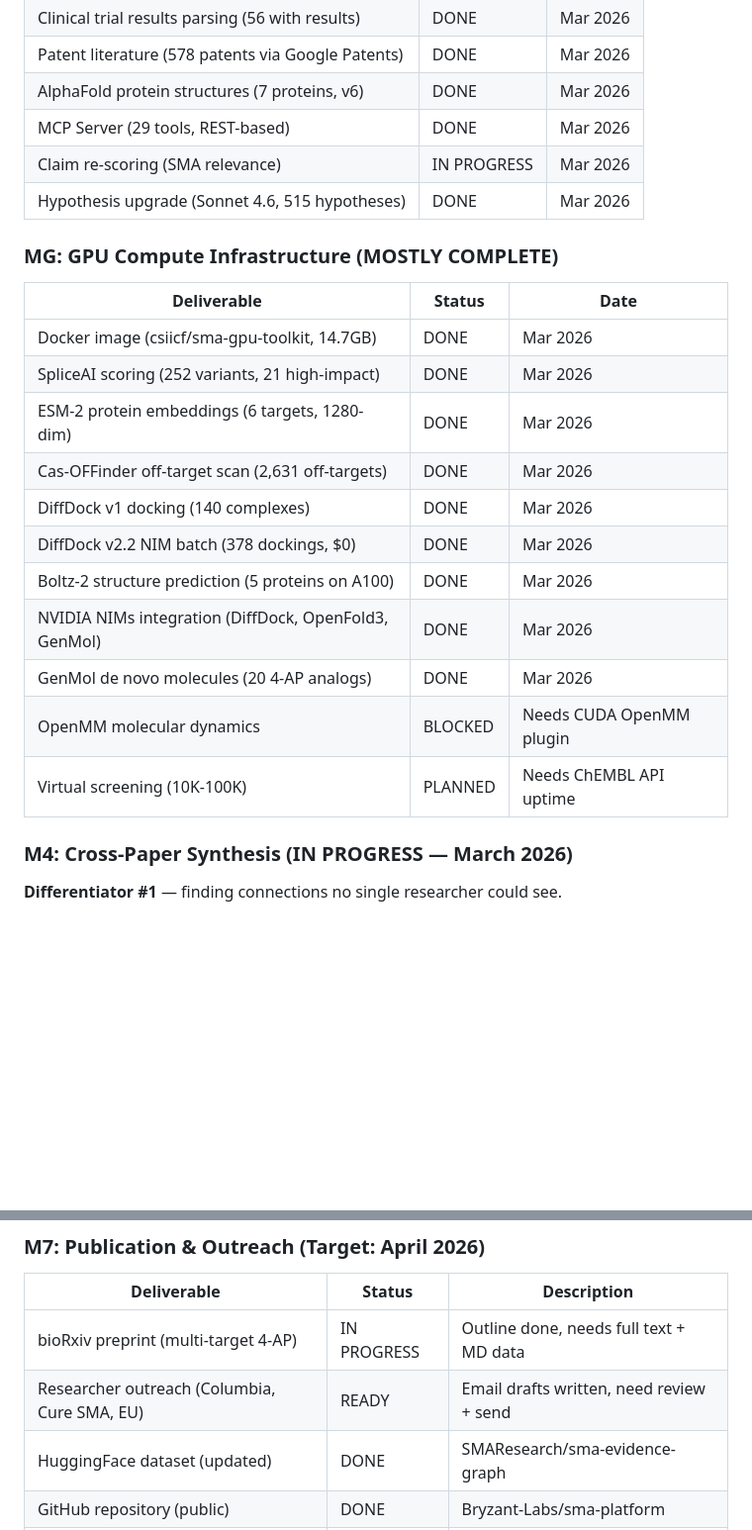
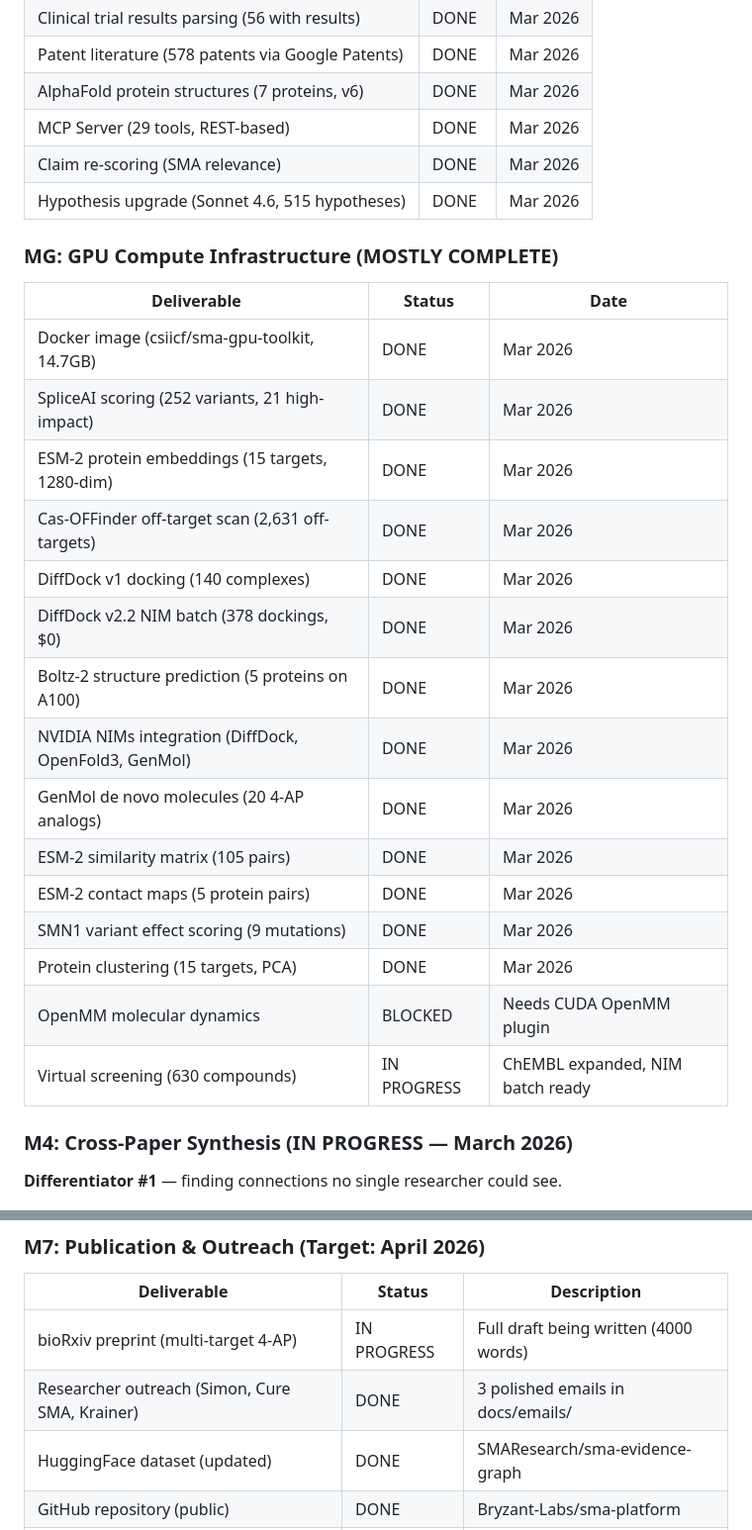
Before and after one commit to Bryzant-Labs/sma-platform, a Markdown page: docs/ROADMAP.md, 2 parts joined by grey strips. Shown at 99% size. GitHub-like rendering; blank space fills up the shorter version.

```diff
--- a/docs/ROADMAP.md
+++ b/docs/ROADMAP.md
@@ -43,7 +43,7 @@
 | Patent literature (578 patents via Google Patents) | DONE | Mar 2026 |
 | AlphaFold protein structures (7 proteins, v6) | DONE | Mar 2026 |
 | MCP Server (29 tools, REST-based) | DONE | Mar 2026 |
-| Claim re-scoring (SMA relevance) | IN PROGRESS | Mar 2026 |
+| Claim re-scoring (SMA relevance) | DONE | Mar 2026 |
 | Hypothesis upgrade (Sonnet 4.6, 515 hypotheses) | DONE | Mar 2026 |
 
 ### MG: GPU Compute Infrastructure (MOSTLY COMPLETE)
@@ -52,15 +52,19 @@
 |------------|--------|------|
 | Docker image (csiicf/sma-gpu-toolkit, 14.7GB) | DONE | Mar 2026 |
 | SpliceAI scoring (252 variants, 21 high-impact) | DONE | Mar 2026 |
-| ESM-2 protein embeddings (6 targets, 1280-dim) | DONE | Mar 2026 |
+| ESM-2 protein embeddings (15 targets, 1280-dim) | DONE | Mar 2026 |
 | Cas-OFFinder off-target scan (2,631 off-targets) | DONE | Mar 2026 |
 | DiffDock v1 docking (140 complexes) | DONE | Mar 2026 |
 | DiffDock v2.2 NIM batch (378 dockings, $0) | DONE | Mar 2026 |
 | Boltz-2 structure prediction (5 proteins on A100) | DONE | Mar 2026 |
 | NVIDIA NIMs integration (DiffDock, OpenFold3, GenMol) | DONE | Mar 2026 |
 | GenMol de novo molecules (20 4-AP analogs) | DONE | Mar 2026 |
+| ESM-2 similarity matrix (105 pairs) | DONE | Mar 2026 |
+| ESM-2 contact maps (5 protein pairs) | DONE | Mar 2026 |
+| SMN1 variant effect scoring (9 mutations) | DONE | Mar 2026 |
+| Protein clustering (15 targets, PCA) | DONE | Mar 2026 |
 | OpenMM molecular dynamics | BLOCKED | Needs CUDA OpenMM plugin |
-| Virtual screening (10K-100K) | PLANNED | Needs ChEMBL API uptime |
+| Virtual screening (630 compounds) | IN PROGRESS | ChEMBL expanded, NIM batch ready |
 
 ### M4: Cross-Paper Synthesis (IN PROGRESS — March 2026)
 
@@ -115,8 +119,8 @@
 
 | Deliverable | Status | Description |
 |------------|--------|-------------|
-| bioRxiv preprint (multi-target 4-AP) | IN PROGRESS | Outline done, needs full text + MD data |
-| Researcher outreach (Columbia, Cure SMA, EU) | READY | Email drafts written, need review + send |
+| bioRxiv preprint (multi-target 4-AP) | IN PROGRESS | Full draft being written (4000 words) |
+| Researcher outreach (Simon, Cure SMA, Krainer) | DONE | 3 polished emails in docs/emails/ |
 | HuggingFace dataset (updated) | DONE | SMAResearch/sma-evidence-graph |
 | GitHub repository (public) | DONE | Bryzant-Labs/sma-platform |
 | Docker Hub image | DONE | csiicf/sma-gpu-toolkit |
```
Also changed, not shown: other parts of docs/ROADMAP.md (+21 -15 lines).
